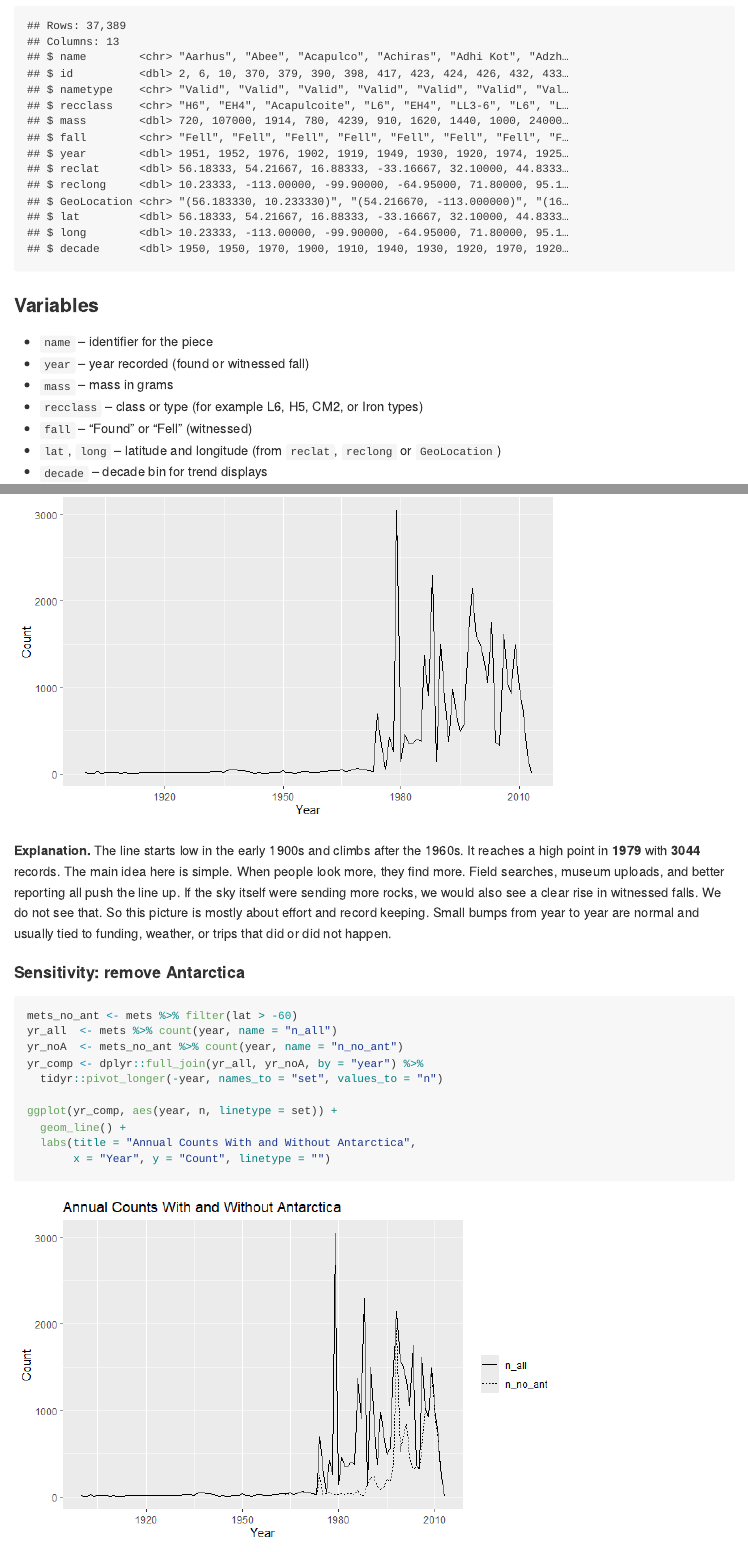
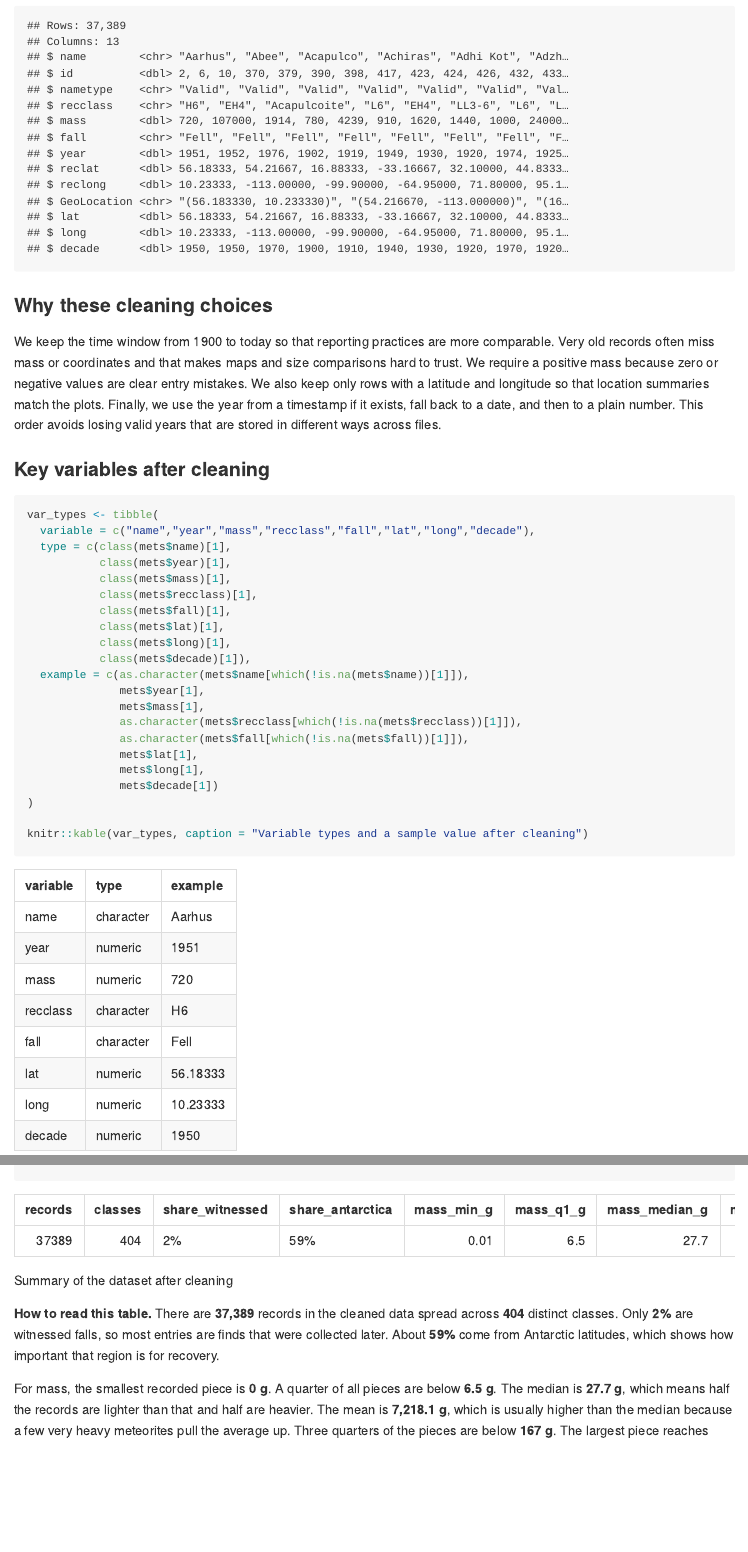
Before and after one commit to nharika14/meteorite-landing-analysis, an R Markdown document (README.Rmd): the page in a window 1100 px wide, from 1960 px down, and a second part further down, joined at a grey line. The pictures show the output file README.html that the author committed with the source, opened offline.

Commit message:
Added cleaning explanation and results, and more reasoning throughout the page.
Added cleaning explanation and results, and more reasoning throughout the page.

````diff
--- a/README.Rmd
+++ b/README.Rmd
@@ -37,6 +37,8 @@ library(dplyr)
 library(tidyr)
 library(lubridate)
 library(ggplot2)
+library(scales)
+library(knitr)
 
 # Optional for map; code falls back if not installed
 has_maps <- requireNamespace("maps", quietly = TRUE)
@@ -96,12 +98,31 @@ mets <- raw_mets %>%
 glimpse(mets)
 ```
 
-### Variables
+### Why these cleaning choices
 
-* `name` – identifier for the piece
-* `year` – year recorded (found or witnessed fall)
-* `mass` – mass in grams
-* `recclass` – class or type (for example L6, H5, CM2, or Iron types)
-* `fall` – “Found” or “Fell” (witnessed)
-* `lat`, `long` – latitude and longitude (from `reclat`, `reclong` or `GeoLocation`)
-* `decade` – decade bin for trend displays
+We keep the time window from 1900 to today so that reporting practices are more comparable. Very old records often miss mass or coordinates and that makes maps and size comparisons hard to trust. We require a positive mass because zero or negative values are clear entry mistakes. We also keep only rows with a latitude and longitude so that location summaries match the plots. Finally, we use the year from a timestamp if it exists, fall back to a date, and then to a plain number. This order avoids losing valid years that are stored in different ways across files.
+
+### Key variables after cleaning
+
+```{r}
+var_types <- tibble(
+  variable = c("name","year","mass","recclass","fall","lat","long","decade"),
+  type = c(class(mets$name)[1],
+           class(mets$year)[1],
+           class(mets$mass)[1],
+           class(mets$recclass)[1],
+           class(mets$fall)[1],
+           class(mets$lat)[1],
+           class(mets$long)[1],
+           class(mets$decade)[1]),
+  example = c(as.character(mets$name[which(!is.na(mets$name))[1]]),
+              mets$year[1],
+              mets$mass[1],
+              as.character(mets$recclass[which(!is.na(mets$recclass))[1]]),
+              as.character(mets$fall[which(!is.na(mets$fall))[1]]),
+              mets$lat[1],
+              mets$long[1],
+              mets$decade[1])
+)
+
+knitr::kable(var_types, caption = "Variable types and a sample value after cleaning")
@@ -108,2 +155,5 @@ glimpse(mets)
+**How to read this table.** There are **`r format(summary_tbl$records, big.mark=",")`** records in the cleaned data spread across **`r summary_tbl$classes`** distinct classes. Only **`r summary_tbl$share_witnessed`** are witnessed falls, so most entries are finds that were collected later. About **`r summary_tbl$share_antarctica`** come from Antarctic latitudes, which shows how important that region is for recovery.
+
+For mass, the smallest recorded piece is **`r format(round(summary_tbl$mass_min_g,1), big.mark=",")` g**. A quarter of all pieces are below **`r format(round(summary_tbl$mass_q1_g,1), big.mark=",")` g**. The median is **`r format(round(summary_tbl$mass_median_g,1), big.mark=",")` g**, which means half the records are lighter than that and half are heavier. The mean is **`r format(round(summary_tbl$mass_mean_g,1), big.mark=",")` g**, which is usually higher than the median because a few very heavy meteorites pull the average up. Three quarters of the pieces are below **`r format(round(summary_tbl$mass_q3_g,1), big.mark=",")` g**. The largest piece reaches **`r format(round(summary_tbl$mass_max_g,1), big.mark=",")` g**. The big gap between the upper quartile and the maximum and the difference between mean and median tell us the mass distribution has a long right tail. That is a helpful warning when we look at size trends later.
 
 ## Results
````
Also changed, not shown: README.html, README.md, README_files/figure-gfm/unnamed-chunk-10-1.png, README_files/figure-gfm/unnamed-chunk-11-1.png, README_files/figure-gfm/unnamed-chunk-5-1.png, README_files/figure-gfm/unnamed-chunk-6-1.png, README_files/figure-gfm/unnamed-chunk-7-1.png, README_files/figure-gfm/unnamed-chunk-8-1.png, README_files/figure-gfm/unnamed-chunk-9-1.png, README.Rmd (44 more changed lines), 8 other files.
